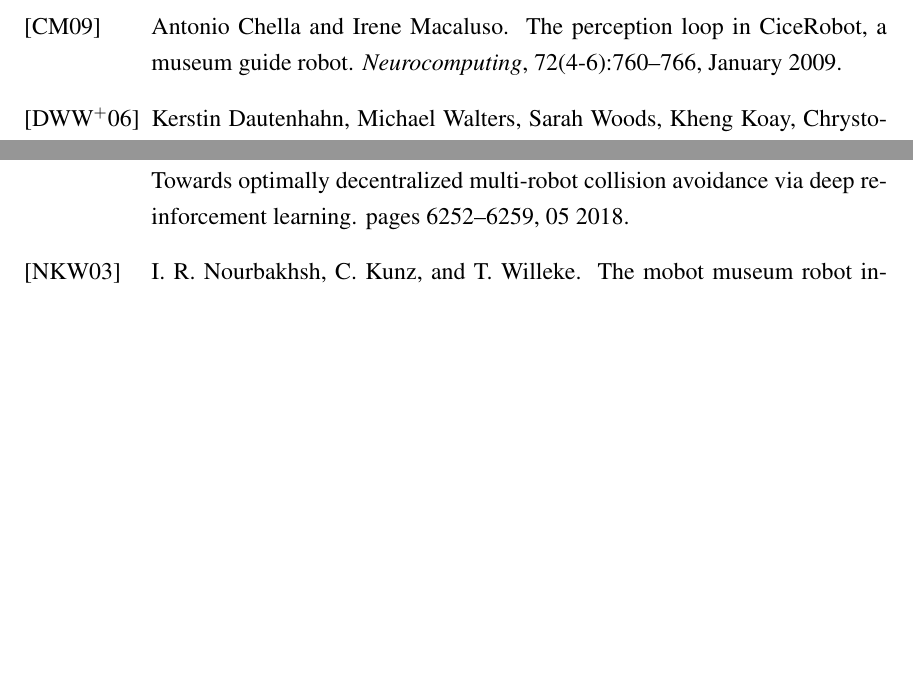
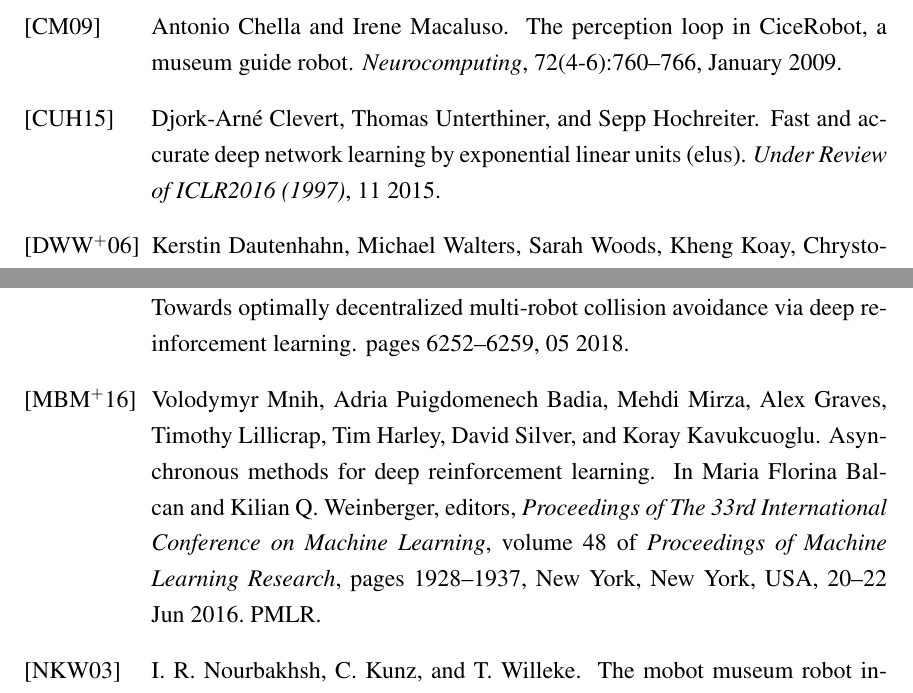
Before and after one commit to ranok92/my_masters_thesis, a LaTeX thesis (LaTeX-Thesis-Template/Thesis.tex, which reads LaTeX-Thesis-Template/Thesis.bib): two parts of pages 72 and 75 of 78 before the commit and two parts of pages 73 and 76 of 79 after it, joined at a grey line, cut so that both start at the same text, the shorter picture padded with empty space. Compiled offline with pdfLaTeX.

Commit message:
Updated the bibliography and added a few commands to help in the editing process.

```diff
--- a/LaTeX-Thesis-Template/Thesis.bib
+++ b/LaTeX-Thesis-Template/Thesis.bib
@@ -1051,6 +1051,16 @@ location = {Banff, Alberta, Canada},
 series = {ICML ’04}
 }
 
+
+@article{elu,
+author = {Clevert, Djork-Arné and Unterthiner, Thomas and Hochreiter, Sepp},
+year = {2015},
+month = {11},
+pages = {},
+title = {Fast and Accurate Deep Network Learning by Exponential Linear Units (ELUs)},
+journal = {Under Review of ICLR2016 (1997)}
+}
+
 @inproceedings{ziebart_maxent_2008,
 author = {Ziebart, Brian D. and Maas, Andrew and Bagnell, J. Andrew and Dey, Anind K.},
 title = {Maximum Entropy Inverse Reinforcement Learning},
@@ -1125,3 +1135,15 @@ url = {http://papers.nips.cc/paper/4479-map-inference-for-bayesian-inverse-reinf
   year={1957},
   publisher={APS}
 }
+@InProceedings{mnih_actor_critic_2016,
+  title = 	 {Asynchronous Methods for Deep Reinforcement Learning},
+  author = 	 {Volodymyr Mnih and Adria Puigdomenech Badia and Mehdi Mirza and Alex Graves and Timothy Lillicrap and Tim Harley and David Silver and Koray Kavukcuoglu},
+  booktitle = 	 {Proceedings of The 33rd International Conference on Machine Learning},
+  pages = 	 {1928--1937},
+  year = 	 {2016},
+  editor = 	 {Maria Florina Balcan and Kilian Q. Weinberger},
+  volume = 	 {48},
+  series = 	 {Proceedings of Machine Learning Research},
+  address = 	 {New York, New York, USA},
+  month = 	 {20--22 Jun},
+  publisher = 	 {PMLR},
--- a/LaTeX-Thesis-Template/Thesis.tex
+++ b/LaTeX-Thesis-Template/Thesis.tex
@@ -73,9 +73,10 @@
 \usepackage{subcaption}
 \usepackage{cleveref}
 
-\captionsetup[subfigure]{subrefformat=simple,labelformat=simple}
+\captionsetup[subfigure]{subrefformat=simple,labelformat=simple,skip=15pt,justification=raggedright}
 \renewcommand\thesubfigure{(\alph{subfigure})}
-
+\newcommand{\edited}[1]{\textbf{\color{blue} #1}}
+\newcommand{\thcomment}[1]{\textbf{\color{magenta}COMMENT:}\textit{\color{magenta}  #1}}
 \usepackage{url}
 \usepackage{multirow}
 \usepackage[bf,rm,medium,compact]{titlesec} % nice section titles
```
Also changed, not shown: LaTeX-Thesis-Template/Thesis.bib (25 more changed lines).
